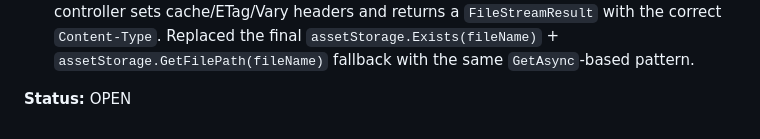
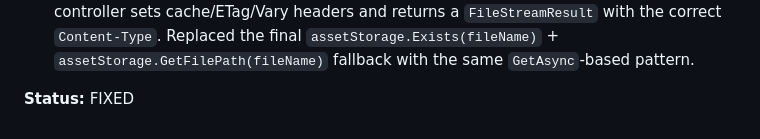
Before and after one commit to QuinntyneBrown/Blog, a Markdown page: docs/conformance.md, the part around the change. Drawn GitHub-style.

Commit message:
update conformance log

```diff
--- a/docs/conformance.md
+++ b/docs/conformance.md
@@ -2100,4 +2100,4 @@ This defeats the abstraction boundary the design establishes. The `BlobAssetStor
 - Implemented `GetAsync` in `BlobAssetStorage`: throws `NotImplementedException` (placeholder, matching the pattern of other unimplemented blob methods).
 - Updated `AssetsController.Serve`: replaced `assetStorage.Exists(variantName)` + `assetStorage.GetFilePath(variantName)` calls with `await assetStorage.GetAsync(variantName, ct)`. When a non-null stream is returned the controller sets cache/ETag/Vary headers and returns a `FileStreamResult` with the correct `Content-Type`. Replaced the final `assetStorage.Exists(fileName)` + `assetStorage.GetFilePath(fileName)` fallback with the same `GetAsync`-based pattern.
 
-**Status:** OPEN
+**Status:** FIXED
```
